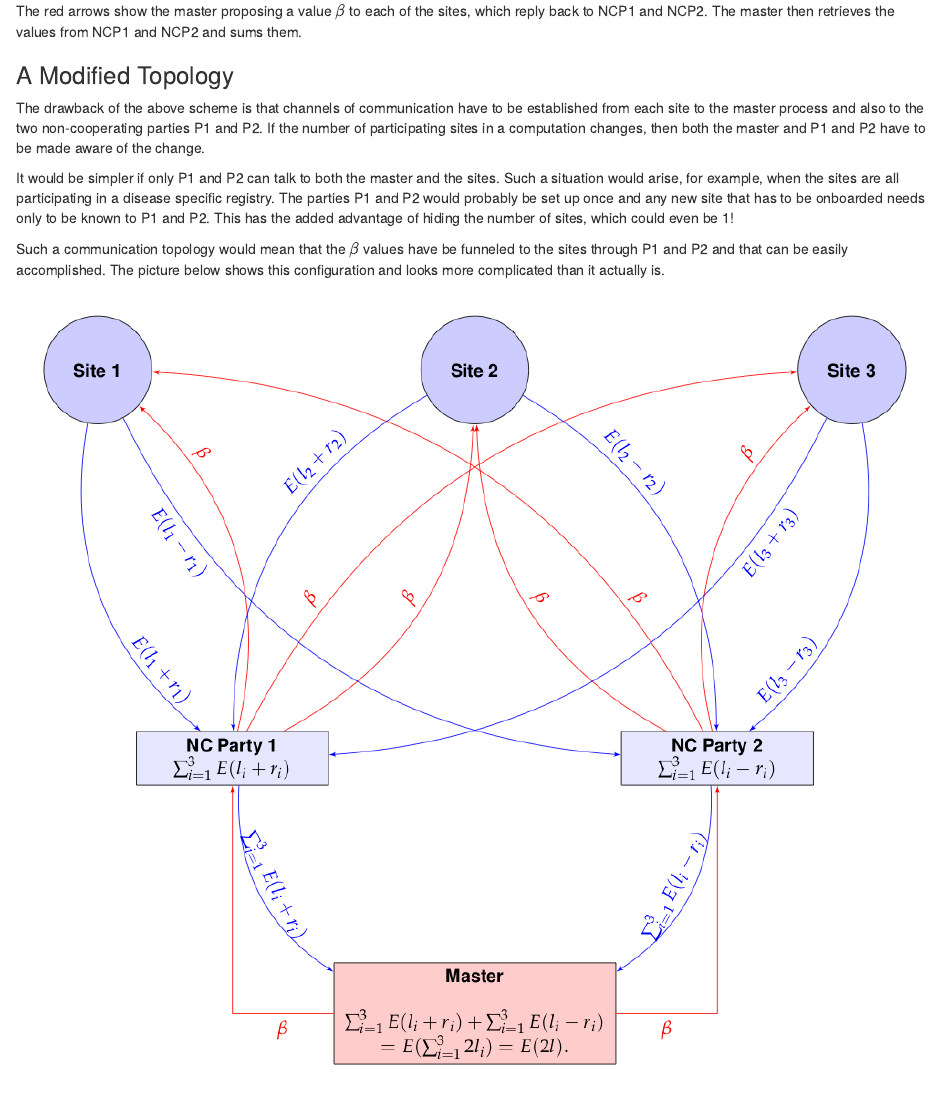
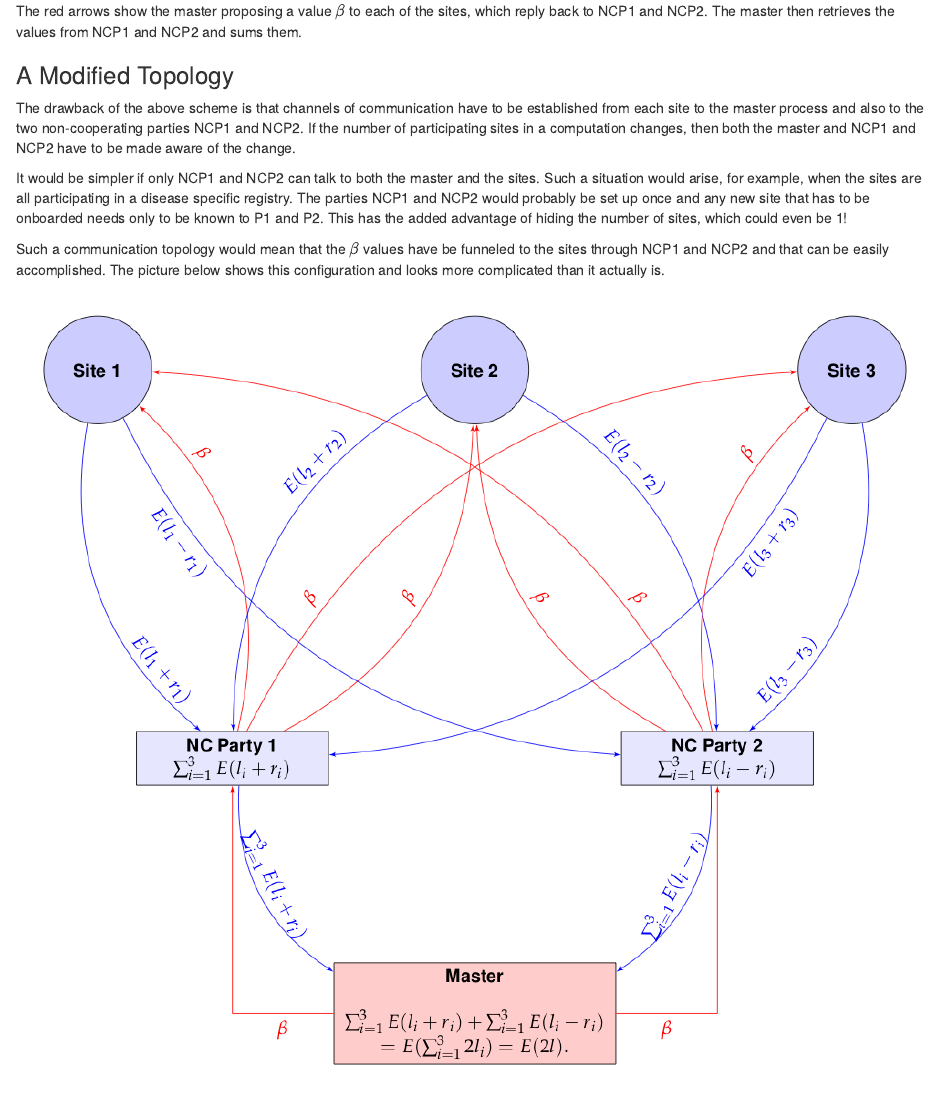
Before and after one commit to bnaras/homomorpheR, an R Markdown document (vignettes/DHCoxNCP.Rmd): the page in a window 1100 px wide, from 3970 px down. Rendered offline with R 4.5, knitr and Pandoc, with nearby package versions.

Commit message:
Update DHCoxNCP.Rmd
Update DHCoxNCP.Rmd

```diff
--- a/vignettes/DHCoxNCP.Rmd
+++ b/vignettes/DHCoxNCP.Rmd
@@ -193,19 +193,19 @@ retrieves the values from NCP1 and NCP2 and sums them.
 
 The drawback of the above scheme is that channels of communication
 have to be established from each site to the master process and also
-to the two non-cooperating parties P1 and P2. If the number of
+to the two non-cooperating parties NCP1 and NCP2. If the number of
 participating sites in a computation changes, then both the master and
-P1 and P2 have to be made aware of the change.
+NCP1 and NCP2 have to be made aware of the change.
 
-It would be simpler if only P1 and P2 can talk to both the master and
+It would be simpler if only NCP1 and NCP2 can talk to both the master and
 the sites.  Such a situation would arise, for example, when the sites
-are all participating in a disease specific registry. The parties P1
-and P2 would probably be set up once and any new site that has to be
+are all participating in a disease specific registry. The parties NCP1
+and NCP2 would probably be set up once and any new site that has to be
 onboarded needs only to be known to P1 and P2. This has the added
 advantage of hiding the number of sites, which could even be 1!
 
 Such a communication topology would mean that the $\beta$ values have
-be funneled to the sites through P1 and P2 and that can be easily
+be funneled to the sites through NCP1 and NCP2 and that can be easily
 accomplished.  The picture below shows this configuration and looks
 more complicated than it actually is.
 
```
